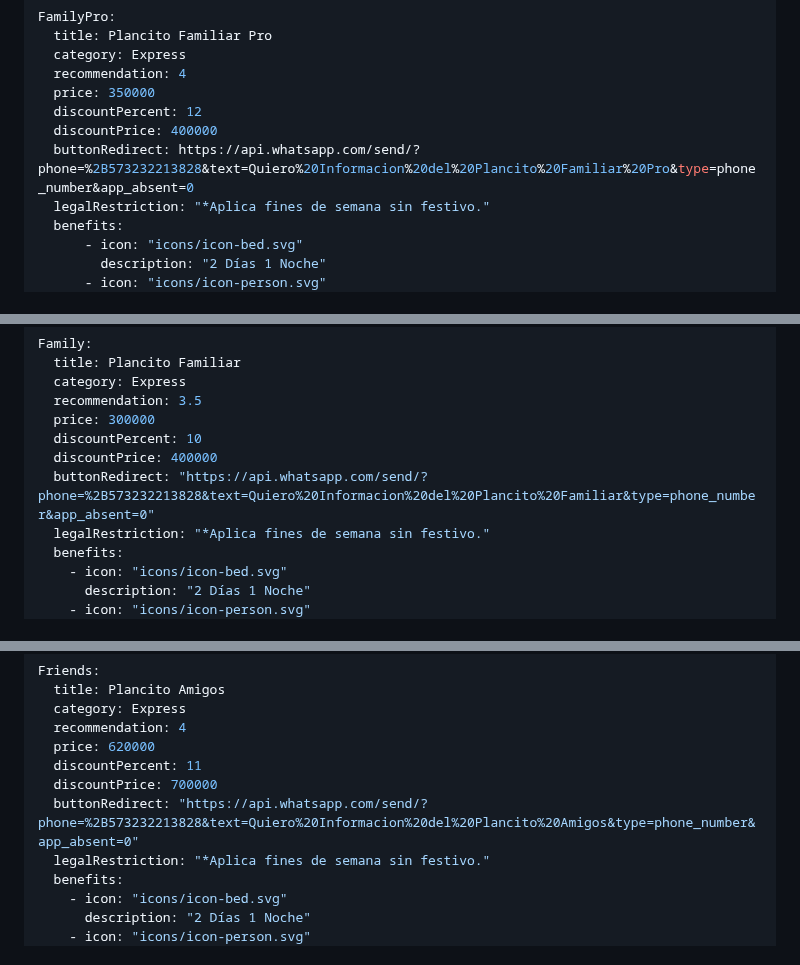
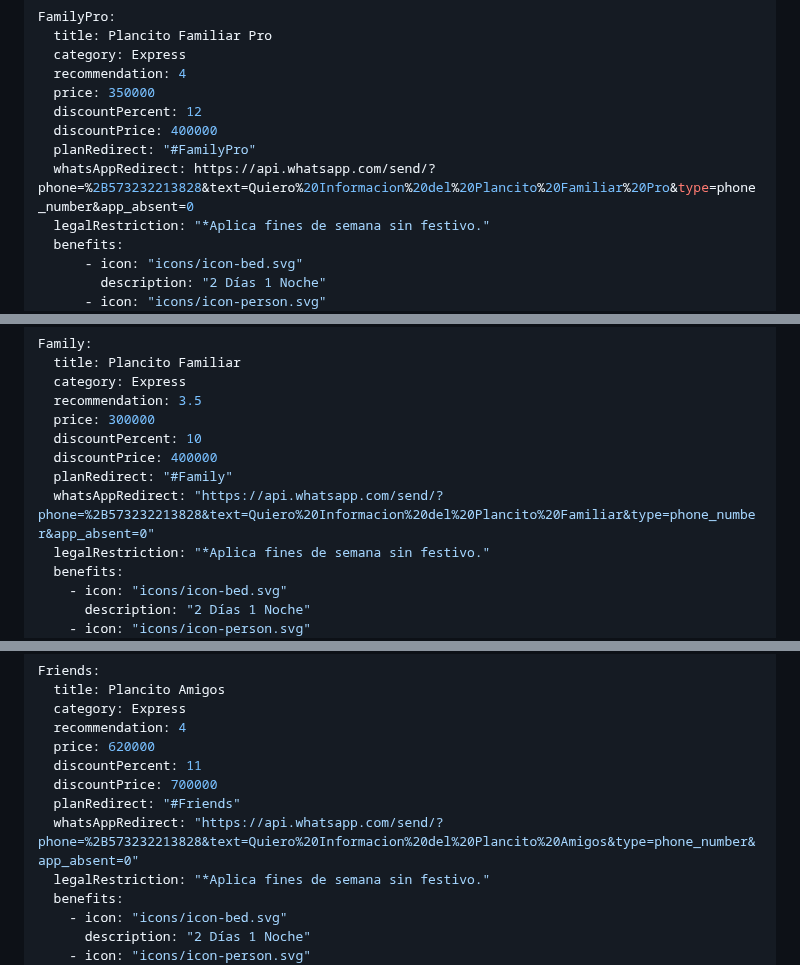
Before and after one commit to PabloOsorix/SaleOfPlans, a Markdown page: data/plans/planInformation.md, 3 parts joined by grey strips. Drawn GitHub-style.

Commit message:
➕ Add redirect to plan page

```diff
--- a/data/plans/planInformation.md
+++ b/data/plans/planInformation.md
@@ -7,7 +7,8 @@ FamilyPro:
   price: 350000
   discountPercent: 12
   discountPrice: 400000
-  buttonRedirect: https://api.whatsapp.com/send/?phone=%2B573232213828&text=Quiero%20Informacion%20del%20Plancito%20Familiar%20Pro&type=phone_number&app_absent=0
+  planRedirect: "#FamilyPro"
+  whatsAppRedirect: https://api.whatsapp.com/send/?phone=%2B573232213828&text=Quiero%20Informacion%20del%20Plancito%20Familiar%20Pro&type=phone_number&app_absent=0
   legalRestriction: "*Aplica fines de semana sin festivo."
   benefits:
       - icon: "icons/icon-bed.svg"
@@ -31,7 +32,8 @@ Family:
   price: 300000
   discountPercent: 10
   discountPrice: 400000
-  buttonRedirect: "https://api.whatsapp.com/send/?phone=%2B573232213828&text=Quiero%20Informacion%20del%20Plancito%20Familiar&type=phone_number&app_absent=0"
+  planRedirect: "#Family"
+  whatsAppRedirect: "https://api.whatsapp.com/send/?phone=%2B573232213828&text=Quiero%20Informacion%20del%20Plancito%20Familiar&type=phone_number&app_absent=0"
   legalRestriction: "*Aplica fines de semana sin festivo."
   benefits:
     - icon: "icons/icon-bed.svg"
@@ -56,7 +58,8 @@ Friends:
   price: 620000
   discountPercent: 11
   discountPrice: 700000
-  buttonRedirect: "https://api.whatsapp.com/send/?phone=%2B573232213828&text=Quiero%20Informacion%20del%20Plancito%20Amigos&type=phone_number&app_absent=0"
+  planRedirect: "#Friends"
+  whatsAppRedirect: "https://api.whatsapp.com/send/?phone=%2B573232213828&text=Quiero%20Informacion%20del%20Plancito%20Amigos&type=phone_number&app_absent=0"
   legalRestriction: "*Aplica fines de semana sin festivo."
   benefits:
     - icon: "icons/icon-bed.svg"
```
